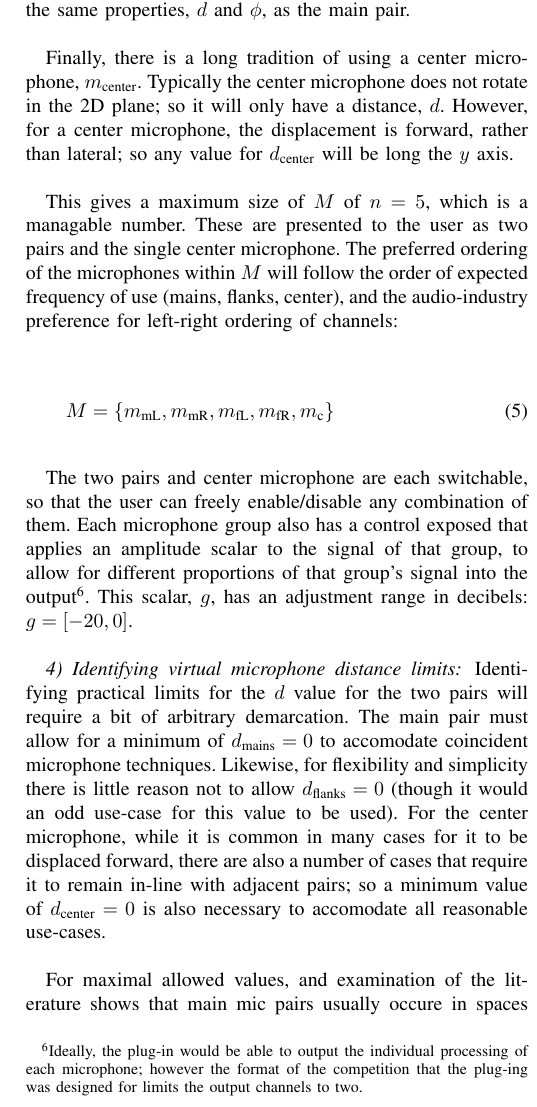
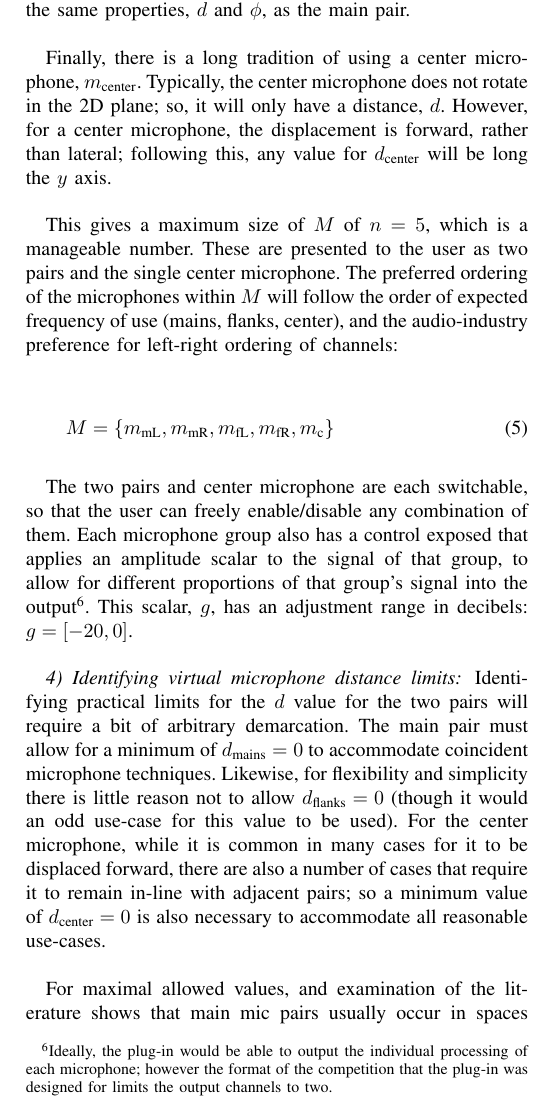
Before and after one commit to GodOfPenguins/StereoPairsEmulator, a LaTeX paper (Technical Documentation/main.tex, which reads Technical Documentation/definitions.tex): part of one column of page 5 of 6, cut so that both start at the same text. Compiled offline with pdfLaTeX.

Commit message:
Documentation updates

```diff
--- a/Technical Documentation/definitions.tex
+++ b/Technical Documentation/definitions.tex
@@ -68,19 +68,19 @@ The fundamental praxis of stereophonic recording is based on the use of a microp
 
 As discussed in the overview, it is also common to use a second pair of microphones in tandem to the first, that occupy a wider spacing. These additional microphones can be designated as the "flanks", $m_\text{flanks}$. The flank pair will have the same properties, $d$ and $\phi$, as the main pair.
 
-Finally, there is a long tradition of using a center microphone, $m_\text{center}$. Typically the center microphone does not rotate in the 2D plane; so it will only have a distance, $d$. However, for a center microphone, the displacement is forward, rather than lateral; so any value for $d_\text{center}$ will be long the $y$ axis.
+Finally, there is a long tradition of using a center microphone, $m_\text{center}$. Typically, the center microphone does not rotate in the 2D plane; so, it will only have a distance, $d$. However, for a center microphone, the displacement is forward, rather than lateral; following this, any value for $d_\text{center}$ will be long the $y$ axis.
 
-This gives a maximum size of $M$ of $n=5$, which is a managable number. These are presented to the user as two pairs and the single center microphone. The preferred ordering of the microphones within $M$ will follow the order of expected frequency of use (mains, flanks, center), and the audio-industry preference for left-right ordering of channels:
+This gives a maximum size of $M$ of $n=5$, which is a manageable number. These are presented to the user as two pairs and the single center microphone. The preferred ordering of the microphones within $M$ will follow the order of expected frequency of use (mains, flanks, center), and the audio-industry preference for left-right ordering of channels:
 
 \begin{equation}
-	M = \{m_\text{mL}, m_\text{mR}, m_\text{fL}, m_\text{fR}, m_\text{c}\}
+M = \{m_\text{mL}, m_\text{mR}, m_\text{fL}, m_\text{fR}, m_\text{c}\}
 \end{equation}
 
-The two pairs and center microphone are each switchable, so that the user can freely enable/disable any combination of them. Each microphone group also has a control exposed that applies an amplitude scalar to the signal of that group, to allow for different proportions of that group's signal into the output\footnote{Ideally, the plug-in would be able to output the individual processing of each microphone; however the format of the competition that the plug-ing was designed for limits the output channels to two.}. This scalar, $g$, has an adjustment range in decibels: $g = [-20,0]$.
+The two pairs and center microphone are each switchable, so that the user can freely enable/disable any combination of them. Each microphone group also has a control exposed that applies an amplitude scalar to the signal of that group, to allow for different proportions of that group's signal into the output\footnote{Ideally, the plug-in would be able to output the individual processing of each microphone; however the format of the competition that the plug-in was designed for limits the output channels to two.}. This scalar, $g$, has an adjustment range in decibels: $g = [-20,0]$.
 
 \subsubsection{Identifying virtual microphone distance limits}
 
-Identifying practical limits for the $d$ value for the two pairs will require a bit of arbitrary demarcation. The main pair must allow for a minimum of $d_\text{mains}=0$ to accomodate coincident microphone techniques. Likewise, for flexibility and simplicity there is little reason not to allow $d_\text{flanks} = 0$ (though it would an odd use-case for this value to be used). For the center microphone, while it is common in many cases for it to be displaced forward, there are also a number of cases that require it to remain in-line with adjacent pairs; so a minimum value of $d_\text{center} = 0$ is also necessary to accomodate all reasonable use-cases.
+Identifying practical limits for the $d$ value for the two pairs will require a bit of arbitrary demarcation. The main pair must allow for a minimum of $d_\text{mains}=0$ to accommodate coincident microphone techniques. Likewise, for flexibility and simplicity there is little reason not to allow $d_\text{flanks} = 0$ (though it would an odd use-case for this value to be used). For the center microphone, while it is common in many cases for it to be displaced forward, there are also a number of cases that require it to remain in-line with adjacent pairs; so a minimum value of $d_\text{center} = 0$ is also necessary to accommodate all reasonable use-cases.
 
-For maximal allowed values, and examination of the literature shows that main mic pairs usually occure in spaces smaller than 100cm, however triplets can employ rather wide distances, with ``typical'' Decca-tree configurations spanning 2m. The current implementation allows for a maximal span of 3m to accomodate some extra working room for three-microphone expanded configurations, additionally, due to the common use of $d < 1m$, the values for $d_\text{mains}$ are presented to the user in centimeters; this gives $0 \leq d_\text{mains} \leq 300$ as the total range for the mains' lateral distance.
+For maximal allowed values, and examination of the literature shows that main mic pairs usually occur in spaces smaller than 100cm, however triplets can employ rather wide distances, with ``typical'' Decca-tree configurations spanning 2m. The current implementation allows for a maximal span of 3m to accommodate some extra working room for three-microphone expanded configurations, additionally, due to the common use of $d < 1m$, the values for $d_\text{mains}$ are presented to the user in centimeters; this gives $0 \leq d_\text{mains} \leq 300$ as the total range for the mains' lateral distance.
 
@@ -88,12 +88,12 @@ After an informal poll and discussion with several sound recordists who speciali
 
-Finally, the maximum amount of forward displacement for the center microphone is was set to $d_\text{center} = 100$ in centimeters. Common uses of an forward-set center microphone are under this threshold, and the 100cm point allows for a round number as the limit and offers some extra distance as a buffer to catch reasonable outliers.
+Finally, the maximum amount of forward displacement for the center microphone is was set to $d_\text{center} = 100$ in centimeters. Common uses of a forward-set center microphone are under this threshold, and the 100cm point allows for a round number as the limit and offers some extra distance as a buffer to catch reasonable outliers.
 
 \subsubsection{Microphone UI parameter conversion to values for calculation}
 
 A key aspect of many stereophonic recording arrays is bilateral symmetry. Hence the focus on pairs of microphones and defining them in terms of their mutual distance and angular splay. Because of this, it can be assumed that for any of the paired microphones:
 
 \begin{equation}
-	d_{\vec{mO}} = \frac{d_m}{2}
+d_{\vec{mO}} = \frac{d_m}{2}
 \end{equation}
 
 Since the standard abstracted unit of measure in the virtual space is a meter, the distances for the center microphone and the main pair will need to be converted from the centimeter presentation to the user. Since every microphone only moves along one axis, and does not cross the origin, its position along the other axis will remain fixed at $0$. For the pairs of microphones, the symmetry at the $y$-axis means that the left microphone of each pair will remain in the span $d_L \leq 0$ whereas the right microphone in each pair will be within the span $d_R \geq 0$.
```
Also changed, not shown: Technical Documentation/main.pdf, Technical Documentation/definitions.tex (16 more changed lines).
